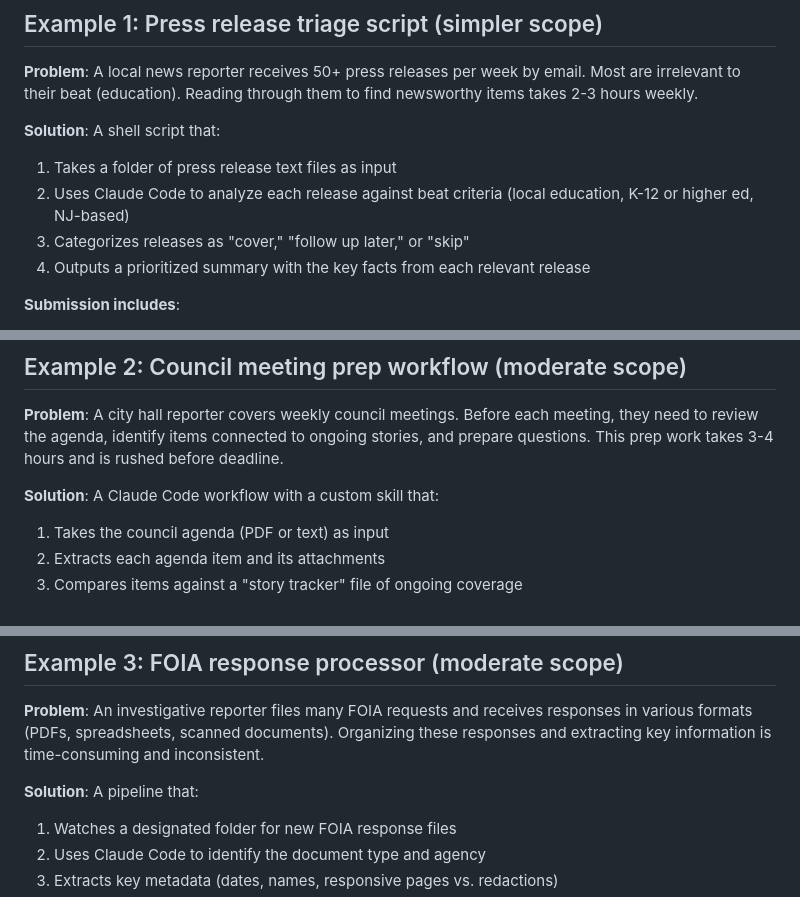
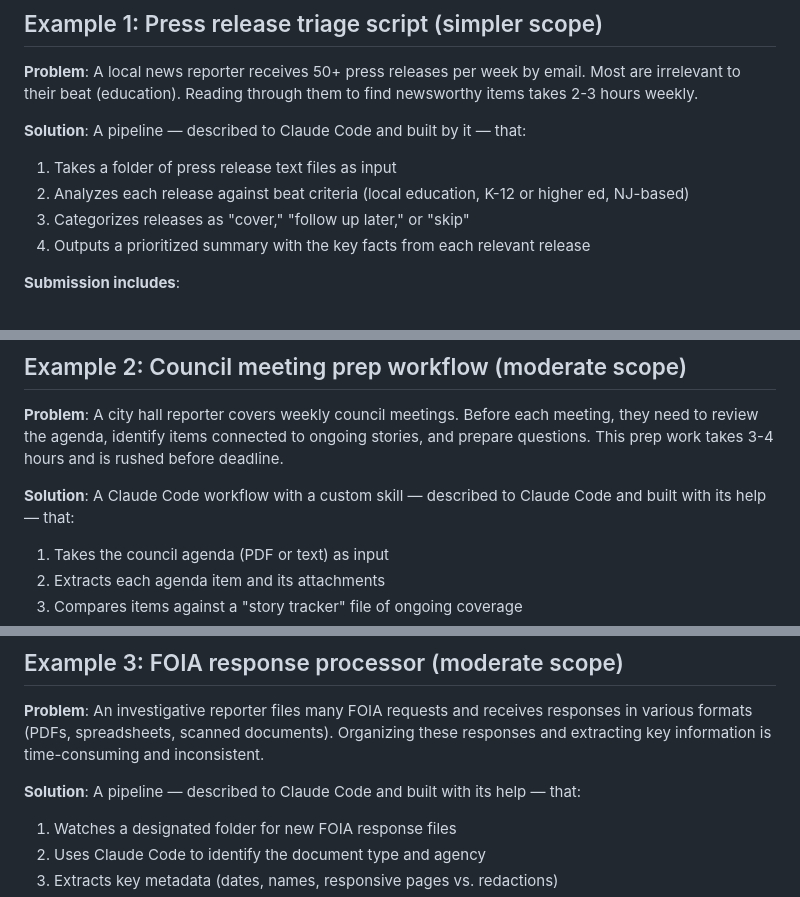
Before and after one commit to jamditis/prompt-engineering-journalists, a Markdown page: Final Project/Example Projects.md, 3 parts joined by grey strips. Rendered like a GitHub page.

```diff
--- a/Final Project/Example Projects.md
+++ b/Final Project/Example Projects.md
@@ -8,9 +8,9 @@ These examples show acceptable scope for the final project. They range from stra
 
 **Problem**: A local news reporter receives 50+ press releases per week by email. Most are irrelevant to their beat (education). Reading through them to find newsworthy items takes 2-3 hours weekly.
 
-**Solution**: A shell script that:
+**Solution**: A pipeline — described to Claude Code and built by it — that:
 1. Takes a folder of press release text files as input
-2. Uses Claude Code to analyze each release against beat criteria (local education, K-12 or higher ed, NJ-based)
+2. Analyzes each release against beat criteria (local education, K-12 or higher ed, NJ-based)
 3. Categorizes releases as "cover," "follow up later," or "skip"
 4. Outputs a prioritized summary with the key facts from each relevant release
 
@@ -29,7 +29,7 @@ These examples show acceptable scope for the final project. They range from stra
 
 **Problem**: A city hall reporter covers weekly council meetings. Before each meeting, they need to review the agenda, identify items connected to ongoing stories, and prepare questions. This prep work takes 3-4 hours and is rushed before deadline.
 
-**Solution**: A Claude Code workflow with a custom skill that:
+**Solution**: A Claude Code workflow with a custom skill — described to Claude Code and built with its help — that:
 1. Takes the council agenda (PDF or text) as input
 2. Extracts each agenda item and its attachments
 3. Compares items against a "story tracker" file of ongoing coverage
@@ -53,7 +53,7 @@ These examples show acceptable scope for the final project. They range from stra
 
 **Problem**: An investigative reporter files many FOIA requests and receives responses in various formats (PDFs, spreadsheets, scanned documents). Organizing these responses and extracting key information is time-consuming and inconsistent.
 
-**Solution**: A pipeline that:
+**Solution**: A pipeline — described to Claude Code and built with its help — that:
 1. Watches a designated folder for new FOIA response files
 2. Uses Claude Code to identify the document type and agency
 3. Extracts key metadata (dates, names, responsive pages vs. redactions)
```
Also changed, not shown: other parts of Final Project/Example Projects.md (+1 -1 lines), Final Project/Final Project Guidelines.md (+15 -15 lines).
